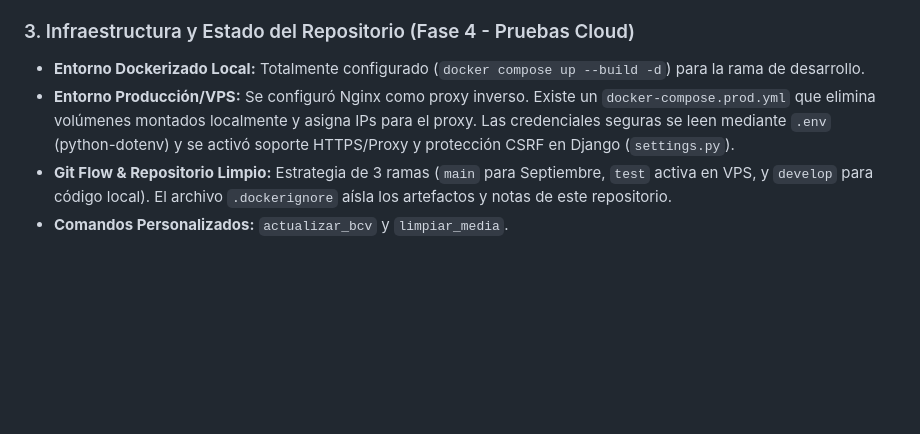
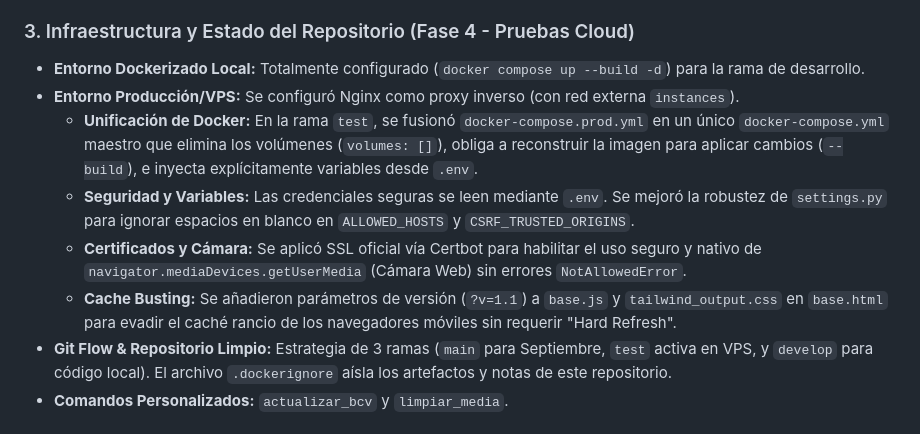
Before and after one commit to chui24/invicta-gym, a Markdown page: HANDOFF.md, the part around the change. Rendered like a GitHub page; blank space fills up the shorter version.

Commit message:
docs: update HANDOFF.md with production docker, ssl and cache fixes

```diff
--- a/HANDOFF.md
+++ b/HANDOFF.md
@@ -30,7 +30,11 @@ Si estás leyendo esto, acabas de ser inicializado en una nueva computadora para
 
 ### 3. Infraestructura y Estado del Repositorio (Fase 4 - Pruebas Cloud)
 *   **Entorno Dockerizado Local:** Totalmente configurado (`docker compose up --build -d`) para la rama de desarrollo.
-*   **Entorno Producción/VPS:** Se configuró Nginx como proxy inverso. Existe un `docker-compose.prod.yml` que elimina volúmenes montados localmente y asigna IPs para el proxy. Las credenciales seguras se leen mediante `.env` (python-dotenv) y se activó soporte HTTPS/Proxy y protección CSRF en Django (`settings.py`).
+*   **Entorno Producción/VPS:** Se configuró Nginx como proxy inverso (con red externa `instances`).
+    *   **Unificación de Docker:** En la rama `test`, se fusionó `docker-compose.prod.yml` en un único `docker-compose.yml` maestro que elimina los volúmenes (`volumes: []`), obliga a reconstruir la imagen para aplicar cambios (`--build`), e inyecta explícitamente variables desde `.env`.
+    *   **Seguridad y Variables:** Las credenciales seguras se leen mediante `.env`. Se mejoró la robustez de `settings.py` para ignorar espacios en blanco en `ALLOWED_HOSTS` y `CSRF_TRUSTED_ORIGINS`.
+    *   **Certificados y Cámara:** Se aplicó SSL oficial vía Certbot para habilitar el uso seguro y nativo de `navigator.mediaDevices.getUserMedia` (Cámara Web) sin errores `NotAllowedError`.
+    *   **Cache Busting:** Se añadieron parámetros de versión (`?v=1.1`) a `base.js` y `tailwind_output.css` en `base.html` para evadir el caché rancio de los navegadores móviles sin requerir "Hard Refresh".
 *   **Git Flow & Repositorio Limpio:** Estrategia de 3 ramas (`main` para Septiembre, `test` activa en VPS, y `develop` para código local). El archivo `.dockerignore` aísla los artefactos y notas de este repositorio.
 *   **Comandos Personalizados:** `actualizar_bcv` y `limpiar_media`.
 
```
